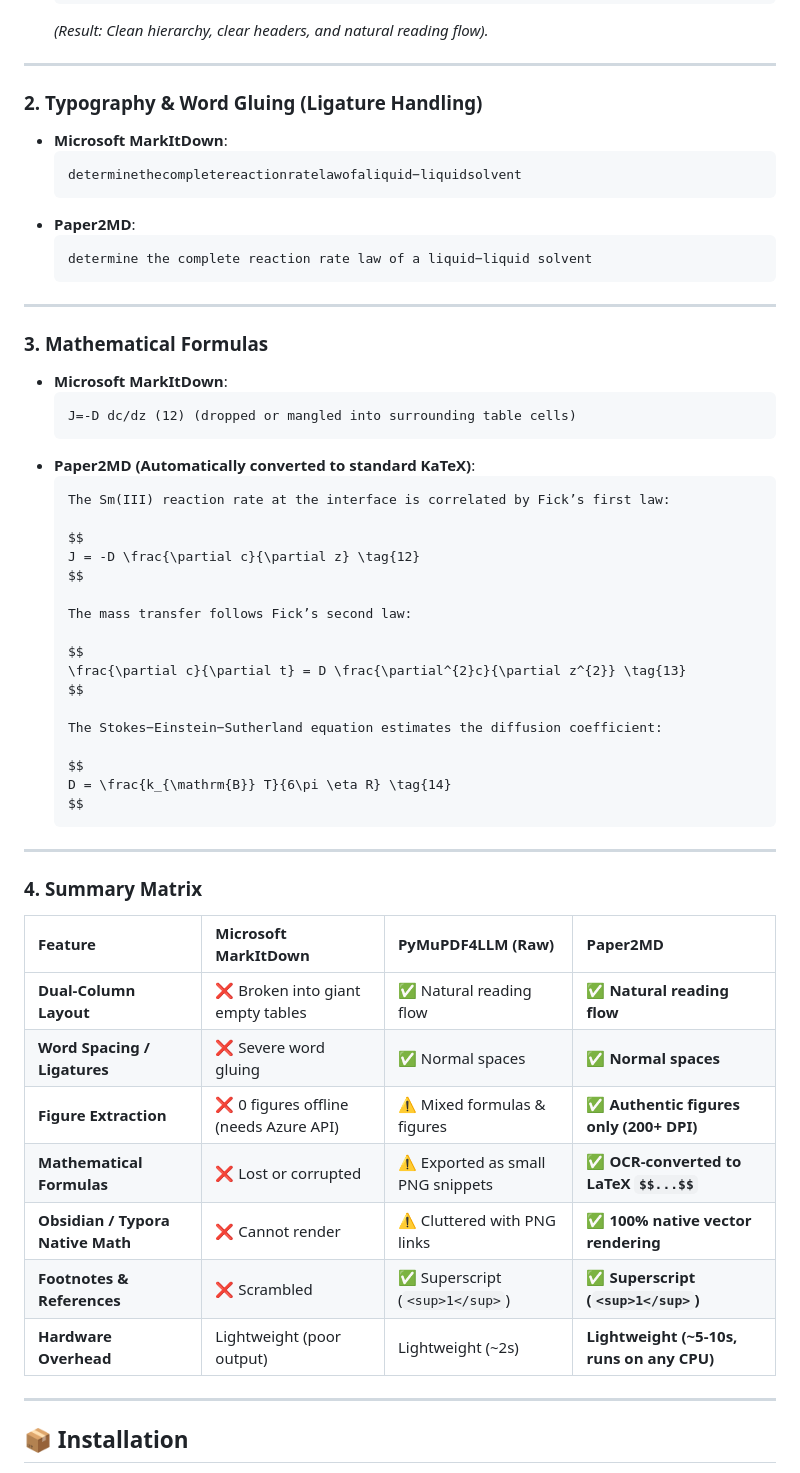
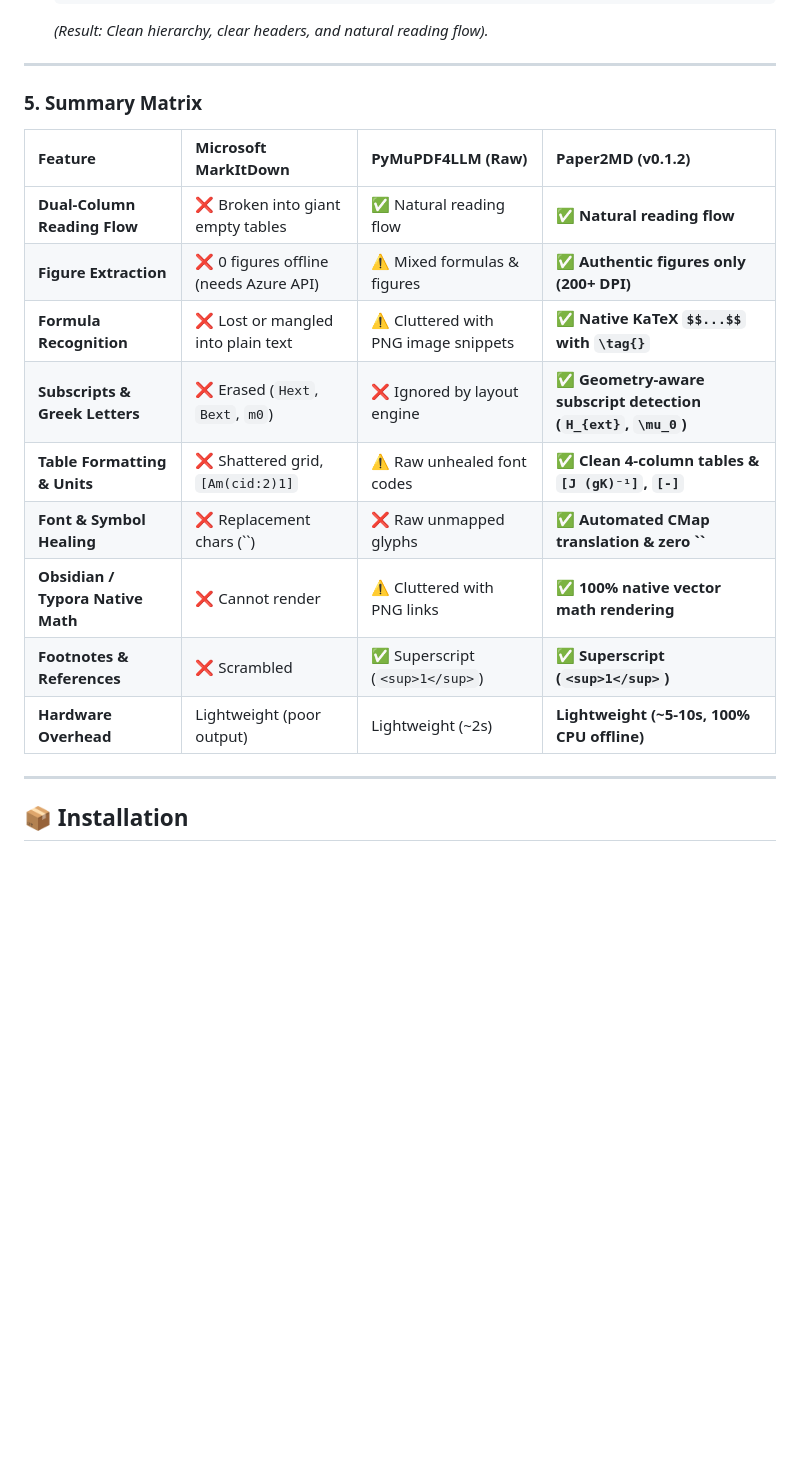
Before and after one commit to xylu2024/paper2md, a Markdown page: README.md, the part around one of its changes. Rendered like a GitHub page; blank space fills up the shorter version.

````diff
--- a/README.md
+++ b/README.md
@@ -58,59 +125,19 @@ Converting complex scientific papers (e.g., from *Nature Portfolio*, *ACS*, *Sci
 
 ---
 
-### 2. Typography & Word Gluing (Ligature Handling)
+### 5. Summary Matrix
 
-* **Microsoft MarkItDown**:
-  ```text
-  determinethecompletereactionratelawofaliquid−liquidsolvent
-  ```
-* **Paper2MD**:
-  ```text
-  determine the complete reaction rate law of a liquid−liquid solvent
-  ```
-
----
-
-### 3. Mathematical Formulas
-
-* **Microsoft MarkItDown**:
-  ```text
-  J=-D dc/dz (12) (dropped or mangled into surrounding table cells)
-  ```
-* **Paper2MD (Automatically converted to standard KaTeX)**:
-  ```markdown
-  The Sm(III) reaction rate at the interface is correlated by Fick’s first law:
-
-  $$
-  J = -D \frac{\partial c}{\partial z} \tag{12}
-  $$
-
-  The mass transfer follows Fick’s second law:
-
-  $$
-  \frac{\partial c}{\partial t} = D \frac{\partial^{2}c}{\partial z^{2}} \tag{13}
-  $$
-
-  The Stokes−Einstein−Sutherland equation estimates the diffusion coefficient:
-
-  $$
-  D = \frac{k_{\mathrm{B}} T}{6\pi \eta R} \tag{14}
-  $$
-  ```
-
----
-
-### 4. Summary Matrix
-
-| Feature | Microsoft MarkItDown | PyMuPDF4LLM (Raw) | **Paper2MD** |
+| Feature | Microsoft MarkItDown | PyMuPDF4LLM (Raw) | **Paper2MD (v0.1.2)** |
 | :--- | :--- | :--- | :--- |
-| **Dual-Column Layout** | ❌ Broken into giant empty tables | ✅ Natural reading flow | ✅ **Natural reading flow** |
-| **Word Spacing / Ligatures** | ❌ Severe word gluing | ✅ Normal spaces | ✅ **Normal spaces** |
+| **Dual-Column Reading Flow** | ❌ Broken into giant empty tables | ✅ Natural reading flow | ✅ **Natural reading flow** |
 | **Figure Extraction** | ❌ 0 figures offline (needs Azure API) | ⚠️ Mixed formulas & figures | ✅ **Authentic figures only (200+ DPI)** |
-| **Mathematical Formulas** | ❌ Lost or corrupted | ⚠️ Exported as small PNG snippets | ✅ **OCR-converted to LaTeX `$$...$$`** |
-| **Obsidian / Typora Native Math**| ❌ Cannot render | ⚠️ Cluttered with PNG links | ✅ **100% native vector rendering** |
+| **Formula Recognition** | ❌ Lost or mangled into plain text | ⚠️ Cluttered with PNG image snippets | ✅ **Native KaTeX `$$...$$` with `\tag{}`** |
+| **Subscripts & Greek Letters** | ❌ Erased (`Hext`, `Bext`, `m0`) | ❌ Ignored by layout engine | ✅ **Geometry-aware subscript detection (`H_{ext}`, `\mu_0`)** |
+| **Table Formatting & Units** | ❌ Shattered grid, `[Am(cid:2)1]` | ⚠️ Raw unhealed font codes | ✅ **Clean 4-column tables & `[J (gK)⁻¹]`, `[-]`** |
+| **Font & Symbol Healing** | ❌ Replacement chars (``) | ❌ Raw unmapped glyphs | ✅ **Automated CMap translation & zero ``** |
+| **Obsidian / Typora Native Math**| ❌ Cannot render | ⚠️ Cluttered with PNG links | ✅ **100% native vector math rendering** |
 | **Footnotes & References** | ❌ Scrambled | ✅ Superscript (`<sup>1</sup>`) | ✅ **Superscript (`<sup>1</sup>`)** |
-| **Hardware Overhead** | Lightweight (poor output) | Lightweight (~2s) | **Lightweight (~5-10s, runs on any CPU)** |
+| **Hardware Overhead** | Lightweight (poor output) | Lightweight (~2s) | **Lightweight (~5-10s, 100% CPU offline)** |
 
 ---
 
````
Also changed, not shown: other parts of README.md (+69 -2 lines), docs/images/comparison_figures.png (added), docs/images/comparison_math.png (added), docs/images/comparison_table.png (added), 4 other files.
